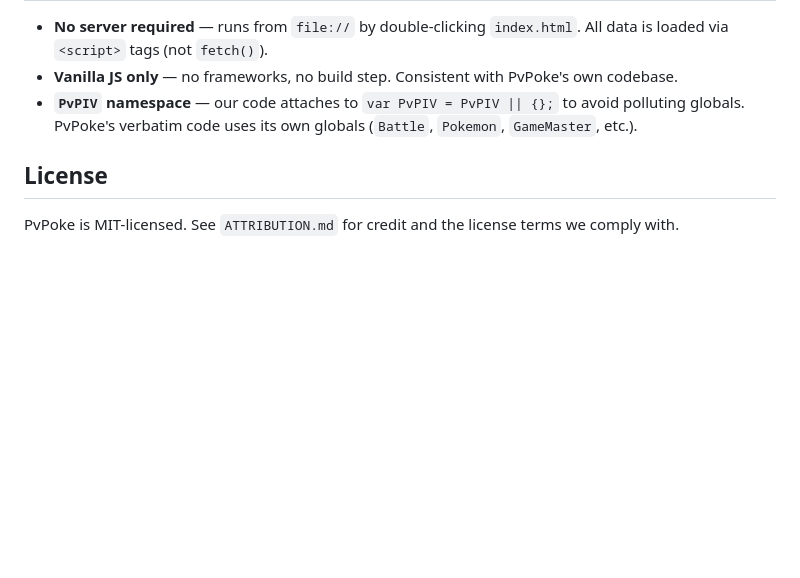
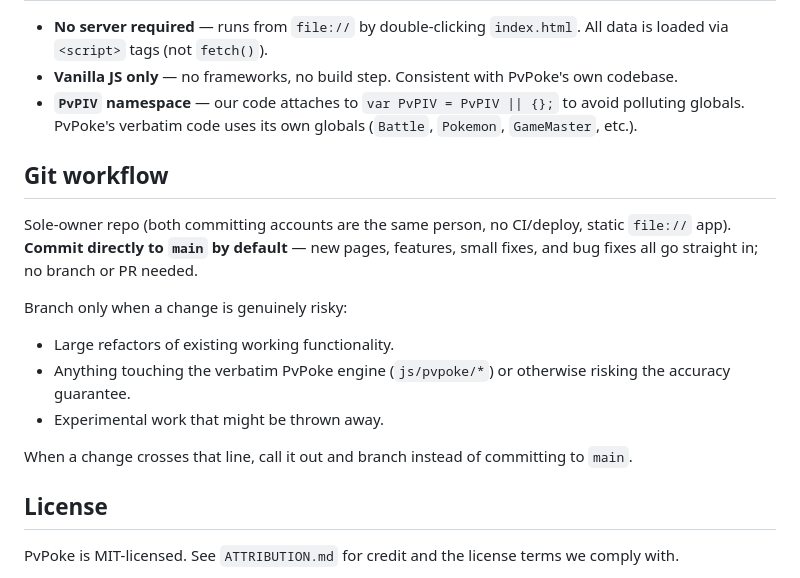
Before and after one commit to KDuan2/BulkIvChecker, a Markdown page: CLAUDE.md, the part around the change. GitHub-like rendering; blank space fills up the shorter version.

Commit message:
Document git workflow: commit small changes directly to main
Co-Authored-By: Claude Opus 4.8 (1M context) <noreply@anthropic.com>

```diff
--- a/CLAUDE.md
+++ b/CLAUDE.md
@@ -89,6 +89,20 @@ To re-sync with a newer PvPoke release:
 - **Vanilla JS only** — no frameworks, no build step. Consistent with PvPoke's own codebase.
 - **`PvPIV` namespace** — our code attaches to `var PvPIV = PvPIV || {};` to avoid polluting globals. PvPoke's verbatim code uses its own globals (`Battle`, `Pokemon`, `GameMaster`, etc.).
 
+## Git workflow
+
+Sole-owner repo (both committing accounts are the same person, no CI/deploy, static
+`file://` app). **Commit directly to `main` by default** — new pages, features, small
+fixes, and bug fixes all go straight in; no branch or PR needed.
+
+Branch only when a change is genuinely risky:
+- Large refactors of existing working functionality.
+- Anything touching the verbatim PvPoke engine (`js/pvpoke/*`) or otherwise risking
+  the accuracy guarantee.
+- Experimental work that might be thrown away.
+
+When a change crosses that line, call it out and branch instead of committing to `main`.
+
 ## License
 
 PvPoke is MIT-licensed. See `ATTRIBUTION.md` for credit and the license terms we comply with.
```
